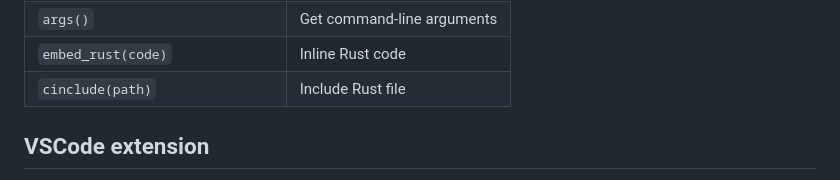
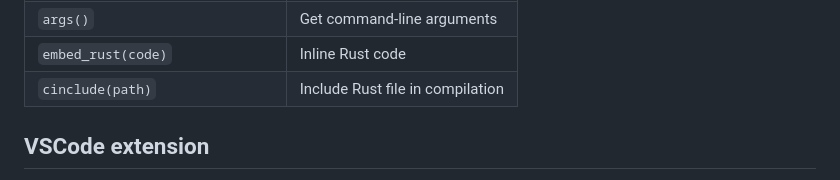
Before and after one commit to jzadl/molotov, a Markdown page: docs/README.md, the part around the change. Drawn GitHub-style.

```diff
--- a/docs/README.md
+++ b/docs/README.md
@@ -297,7 +297,7 @@ cinclude("helper.rs")
 | `zip(a, b)` | Zip two lists |
 | `args()` | Get command-line arguments |
 | `embed_rust(code)` | Inline Rust code |
-| `cinclude(path)` | Include Rust file |
+| `cinclude(path)` | Include Rust file in compilation |
 
 ## VSCode extension
 
```
